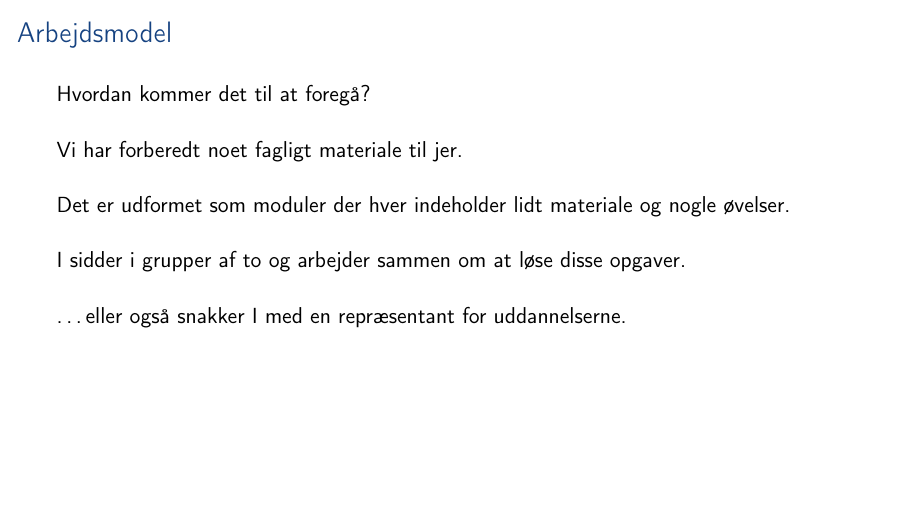
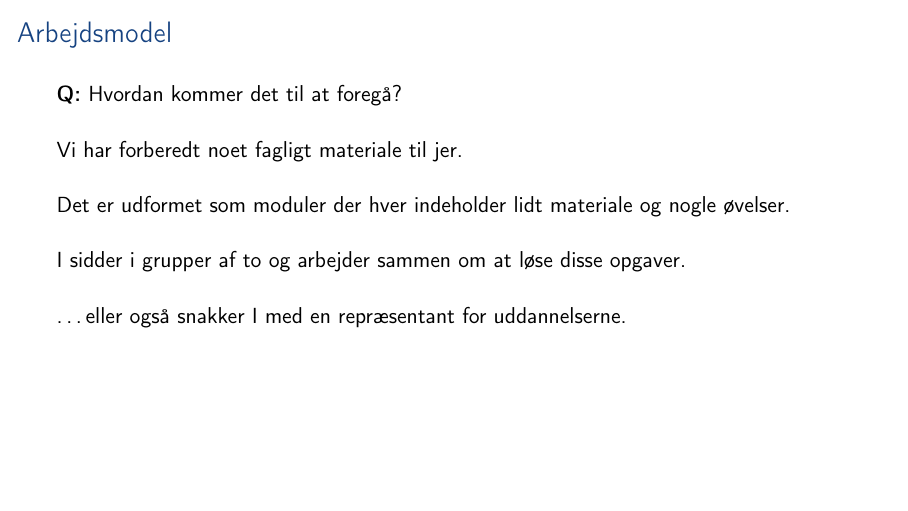
Before and after one commit to aslakjohansen/sdu-sest-student-visit, LaTeX slides (doc/slides_presentation.tex, which reads doc/slides_contents.tex): page 7 of 10 before the commit and page 5 of 8 after it. Compiled offline with pdfLaTeX.

Commit message:
Adjusted pausing strategy

```diff
--- a/doc/slides_contents.tex
+++ b/doc/slides_contents.tex
@@ -20,17 +20,15 @@
 \begin{frame}
   \frametitle{Arbejdsmodel}
   \vspace{3mm}
-  Hvordan kommer det til at foregå?
+  \textbf{Q:} Hvordan kommer det til at foregå?
 
   \pause
   \vspace{5mm}
   Vi har forberedt noet fagligt materiale til jer.
 
-  \pause
   \vspace{5mm}
   Det er udformet som moduler der hver indeholder lidt materiale og nogle øvelser.
 
-  \pause
   \vspace{5mm}
   I sidder i grupper af to og arbejder sammen om at løse disse opgaver.
 
```
